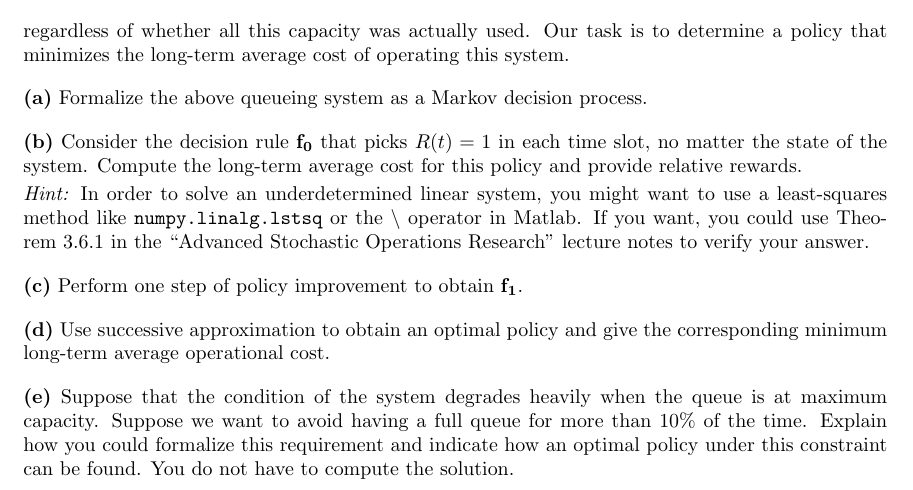
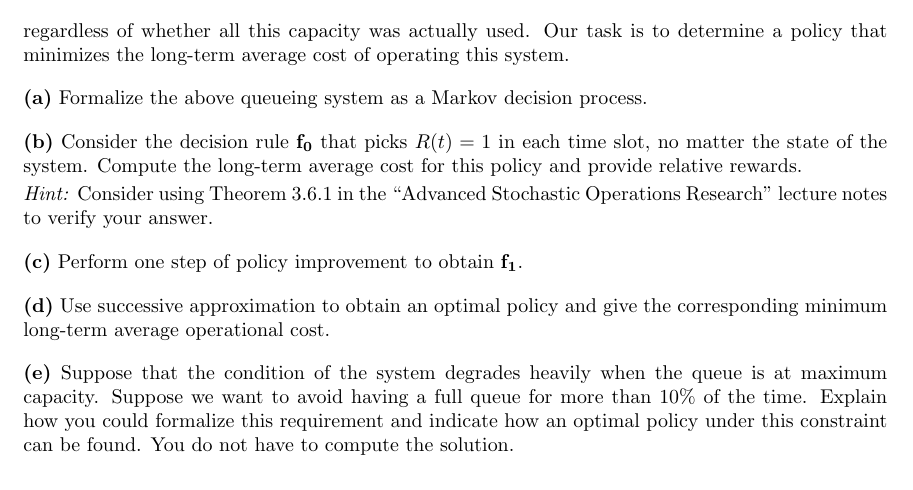
Before and after one commit to jeroenvanriel/decision-theory, a LaTeX problem sheet (assistant/assignment/assignment.tex): part of page 2 of 2, cut so that both start at the same text. Compiled offline with pdfLaTeX.

Commit message:
remove undetermined system hint

```diff
--- a/assistant/assignment/assignment.tex
+++ b/assistant/assignment/assignment.tex
@@ -132,8 +132,8 @@ Compute the long-term average cost for this policy and provide relative rewards.
 
 \vspace{0.2em}
 \noindent
-\textit{Hint:} In order to solve an underdetermined linear system, you might want to use a least-squares method like \texttt{numpy.linalg.lstsq} or the $\backslash$ operator in Matlab.
-If you want, you could use Theorem~3.6.1 in the ``Advanced Stochastic Operations Research'' lecture notes to verify your answer.
+% \textit{Hint:} In order to solve an underdetermined linear system, you might want to use a least-squares method like \texttt{numpy.linalg.lstsq} or the $\backslash$ operator in Matlab.
+\textit{Hint:} Consider using Theorem~3.6.1 in the ``Advanced Stochastic Operations Research'' lecture notes to verify your answer.
 
 \vspace{1em}
 \noindent
```
Also changed, not shown: assistant/assignment/assignment.pdf.
